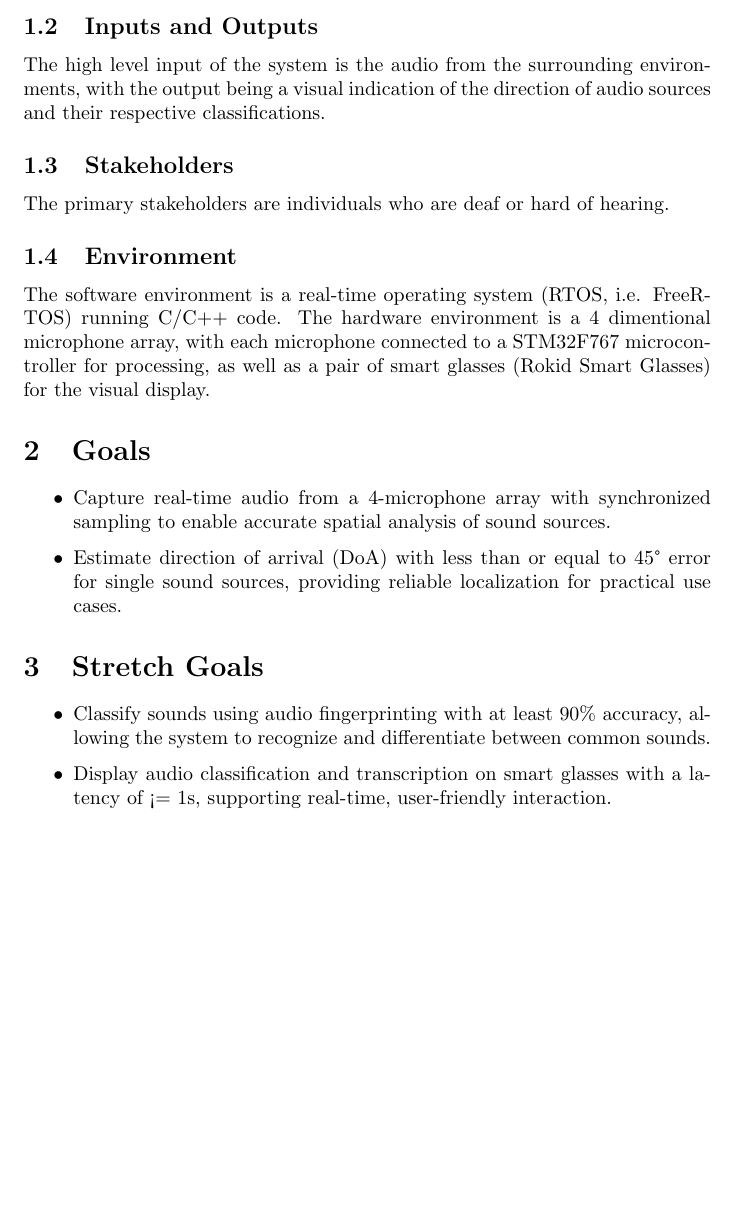
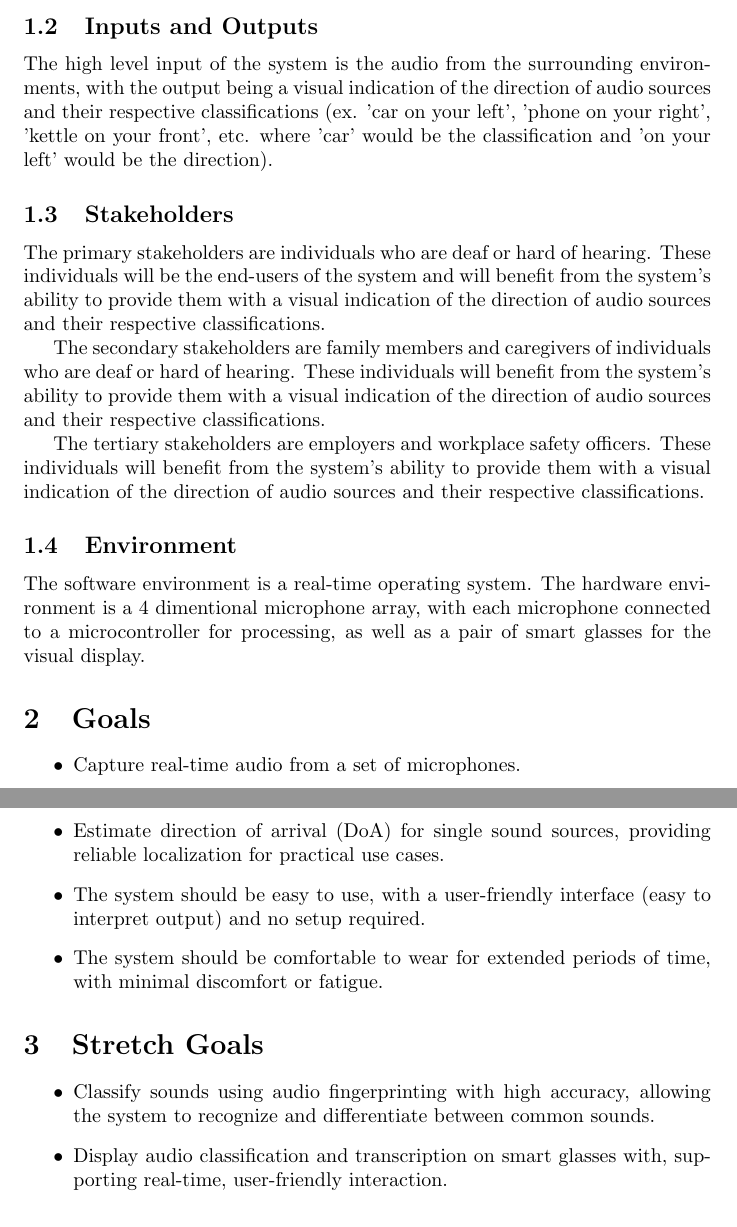
Before and after one commit to Team6-SixSense/audio360, a LaTeX document (docs/ProblemStatementAndGoals/ProblemStatement.tex): part of page 2 of 6 before the commit and two parts of pages 2 and 3 of 6 after it, the two joined at a grey line, cut so that both start at the same text, the shorter picture padded with empty space. Compiled offline with pdfLaTeX.

Commit message:
Add fixes for problem statment and goals feedback

```diff
--- a/docs/ProblemStatementAndGoals/ProblemStatement.tex
+++ b/docs/ProblemStatementAndGoals/ProblemStatement.tex
@@ -49,34 +50,53 @@ over 4 million individuals in Canada dealing with these struggles every day.
 
 The high level input of the system is the audio from the surrounding
 environments, with the output being a visual indication of the direction of
-audio sources and their respective classifications.
+audio sources and their respective classifications (ex. 'car on your left',
+'phone on your right', 'kettle on your front', etc. where 'car' would be
+the classification and 'on your left' would be the direction).
 
 \subsection{Stakeholders}
 
 The primary stakeholders are individuals who are deaf or hard of hearing.
+These individuals will be the end-users of the system and will benefit from the
+system's ability to provide them with a visual indication of the direction of
+audio sources and their respective classifications.
+
+The secondary stakeholders are family members and caregivers of individuals who
+are deaf or hard of hearing. These individuals will benefit from the system's
+ability to provide them with a visual indication of the direction of audio
+sources and their respective classifications.
+
+The tertiary stakeholders are employers and workplace safety officers. These
+individuals will benefit from the system's ability to provide them with a visual
+indication of the direction of audio sources and their respective
+classifications.
 
 \subsection{Environment}
 
-The software environment is a real-time operating system (RTOS, i.e. FreeRTOS)
-running C/C++ code. The hardware environment is a 4 dimentional microphone
-array, with each microphone connected to a STM32F767 microcontroller for
-processing, as well as a pair of smart glasses (Rokid Smart Glasses) for the
+The software environment is a real-time operating system.
+The hardware environment is a 4 dimentional microphone
+array, with each microphone connected to a microcontroller for
+processing, as well as a pair of smart glasses for the
 visual display.
 
 \section{Goals}
 
 \begin{itemize}
-    \item Capture real-time audio from a 4-microphone array with synchronized
-    sampling to enable accurate spatial analysis of sound sources.
-    \item Estimate direction of arrival (DoA) with less than or equal to 45°
-    error for single sound sources, providing reliable localization for practical use cases.
+    \item Capture real-time audio from a set of microphones.
+    \item Syncronize a set of incoming audio sources.
+    \item Estimate direction of arrival (DoA) for single sound sources,
+    providing reliable localization for practical use cases.
+    \item The system should be easy to use, with a user-friendly
+    interface (easy to interpret output) and no setup required.
+    \item The system should be comfortable to wear for extended periods of time,
+    with minimal discomfort or fatigue.
 \end{itemize}
 \section{Stretch Goals}
 
 \begin{itemize}
-    \item Classify sounds using audio fingerprinting with at least 90\% accuracy,
+    \item Classify sounds using audio fingerprinting with high accuracy,
     allowing the system to recognize and differentiate between common sounds.
-    \item Display audio classification and transcription on smart glasses with a latency of <= 1s,
+    \item Display audio classification and transcription on smart glasses with,
     supporting real-time, user-friendly interaction.
 \end{itemize}
 \section{Extras}
```
Also changed, not shown: docs/ProblemStatementAndGoals/ProblemStatement.tex (1 more changed lines).
